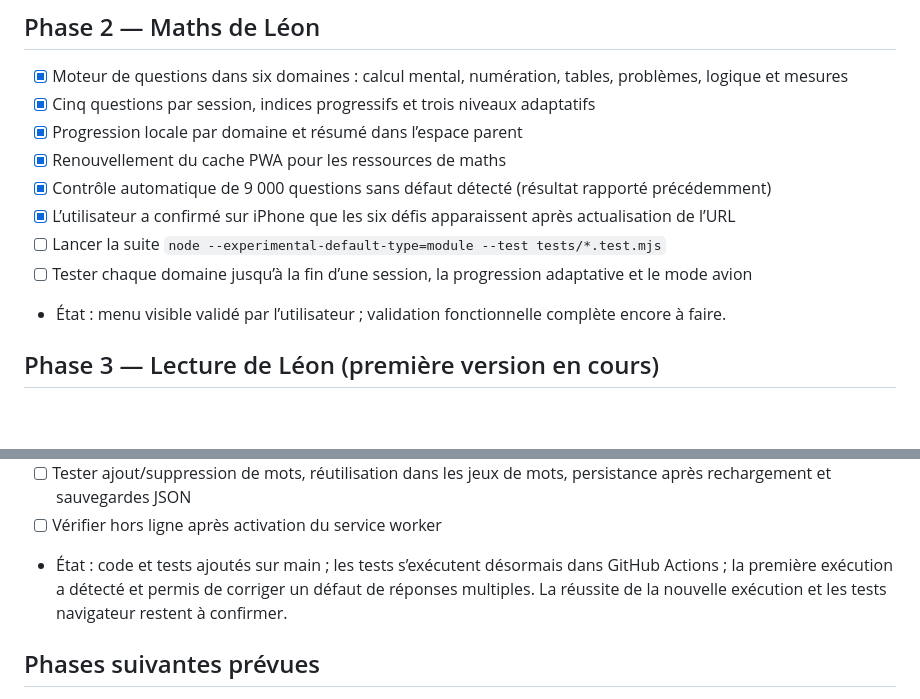
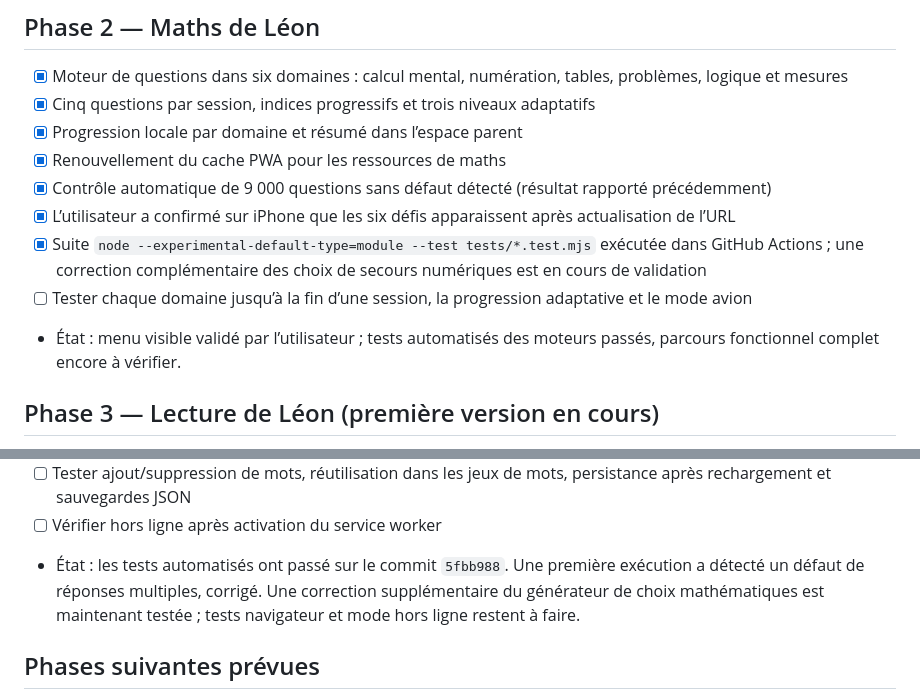
Before and after one commit to 93Alexis93/ROSEetLEON, a Markdown page: PROGRESS.md, 2 parts joined by grey strips. Rendered like a GitHub page; blank space fills up the shorter version.

Commit message:
docs: aligner l’avancement sur les tests réellement exécutés

```diff
--- a/PROGRESS.md
+++ b/PROGRESS.md
@@ -26,9 +26,9 @@ Mis à jour le 23 octobre 2026.
 - [x] Renouvellement du cache PWA pour les ressources de maths
 - [x] Contrôle automatique de 9 000 questions sans défaut détecté (résultat rapporté précédemment)
 - [x] L’utilisateur a confirmé sur iPhone que les six défis apparaissent après actualisation de l’URL
-- [ ] Lancer la suite `node --experimental-default-type=module --test tests/*.test.mjs`
+- [x] Suite `node --experimental-default-type=module --test tests/*.test.mjs` exécutée dans GitHub Actions ; une correction complémentaire des choix de secours numériques est en cours de validation
 - [ ] Tester chaque domaine jusqu’à la fin d’une session, la progression adaptative et le mode avion
-- État : menu visible validé par l’utilisateur ; validation fonctionnelle complète encore à faire.
+- État : menu visible validé par l’utilisateur ; tests automatisés des moteurs passés, parcours fonctionnel complet encore à vérifier.
 
 ## Phase 3 — Lecture de Léon (première version en cours)
 - [x] Menu lecture accessible depuis l’accueil de Léon
@@ -44,7 +44,7 @@ Mis à jour le 23 octobre 2026.
 - [ ] Tester le parcours complet de lecture sur iPhone, y compris voix, indices, fin de session et navigation
 - [ ] Tester ajout/suppression de mots, réutilisation dans les jeux de mots, persistance après rechargement et sauvegardes JSON
 - [ ] Vérifier hors ligne après activation du service worker
-- État : code et tests ajoutés sur main ; les tests s’exécutent désormais dans GitHub Actions ; la première exécution a détecté et permis de corriger un défaut de réponses multiples. La réussite de la nouvelle exécution et les tests navigateur restent à confirmer.
+- État : les tests automatisés ont passé sur le commit `5fbb988`. Une première exécution a détecté un défaut de réponses multiples, corrigé. Une correction supplémentaire du générateur de choix mathématiques est maintenant testée ; tests navigateur et mode hors ligne restent à faire.
 
 ## Phases suivantes prévues
 - Phase 4 : contenus de Rose, adaptés à la moyenne section
```
